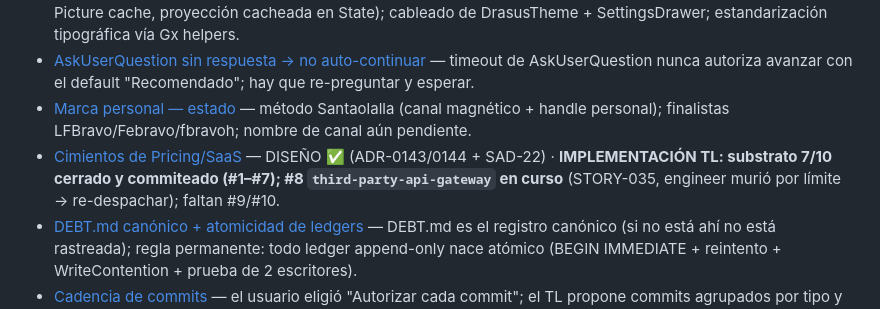
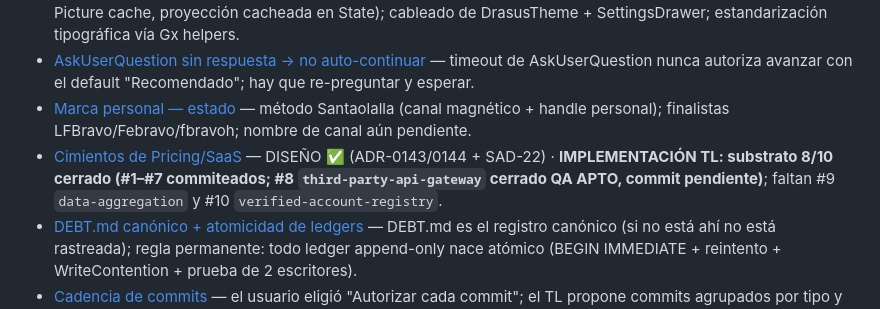
Before and after one commit to fbravohz/Drasus-Engine, a Markdown page: .claude/memory/MEMORY.md, the part around the change. Rendered like a GitHub page.

```diff
--- a/.claude/memory/MEMORY.md
+++ b/.claude/memory/MEMORY.md
@@ -11,7 +11,7 @@
 - [Glass, Performance y Temas (2026-06-25)](glass-performance-2026-06-25.md) — Lecciones: vidrio Apple = tinte claro sobre fondo oscuro (0x1AF0F2FF, NO color oscuro); optimización CustomPainter (sin saveLayer ni MaskFilter.blur en animación, Picture cache, proyección cacheada en State); cableado de DrasusTheme + SettingsDrawer; estandarización tipográfica vía Gx helpers.
 - [AskUserQuestion sin respuesta → no auto-continuar](feedback-askuserquestion-no-auto-continuar.md) — timeout de AskUserQuestion nunca autoriza avanzar con el default "Recomendado"; hay que re-preguntar y esperar.
 - [Marca personal — estado](marca-personal-estado.md) — método Santaolalla (canal magnético + handle personal); finalistas LFBravo/Febravo/fbravoh; nombre de canal aún pendiente.
-- [Cimientos de Pricing/SaaS](pricing-foundations-saas.md) — DISEÑO ✅ (ADR-0143/0144 + SAD-22) · **IMPLEMENTACIÓN TL: substrato 7/10 cerrado y commiteado (#1–#7); #8 `third-party-api-gateway` en curso** (STORY-035, engineer murió por límite → re-despachar); faltan #9/#10.
+- [Cimientos de Pricing/SaaS](pricing-foundations-saas.md) — DISEÑO ✅ (ADR-0143/0144 + SAD-22) · **IMPLEMENTACIÓN TL: substrato 8/10 cerrado (#1–#7 commiteados; #8 `third-party-api-gateway` cerrado QA APTO, commit pendiente)**; faltan #9 `data-aggregation` y #10 `verified-account-registry`.
 - [DEBT.md canónico + atomicidad de ledgers](debt-registry-y-atomicidad.md) — DEBT.md es el registro canónico (si no está ahí no está rastreada); regla permanente: todo ledger append-only nace atómico (BEGIN IMMEDIATE + reintento + WriteContention + prueba de 2 escritores).
 - [Cadencia de commits](feedback-commit-cadence.md) — el usuario eligió "Autorizar cada commit"; el TL propone commits agrupados por tipo y espera OK explícito del turno, nunca auto-commitea.
 - [Feedback SVF/galería transversal](feedback-svf-galeria-transversal.md) — SVF+mocks NO dependen de adaptadores diferidos (Cabina=solo servidor central); toda feature incl. plomería pasa por Etapa 0.5 y entrega SVF+galería; SVF≠galería (se estratifican); harness SVF genérico = gemela GUI de `drasus verify`.
```
Also changed, not shown: .claude/memory/pricing-foundations-saas.md (+2 -2 lines), 1 other file.
